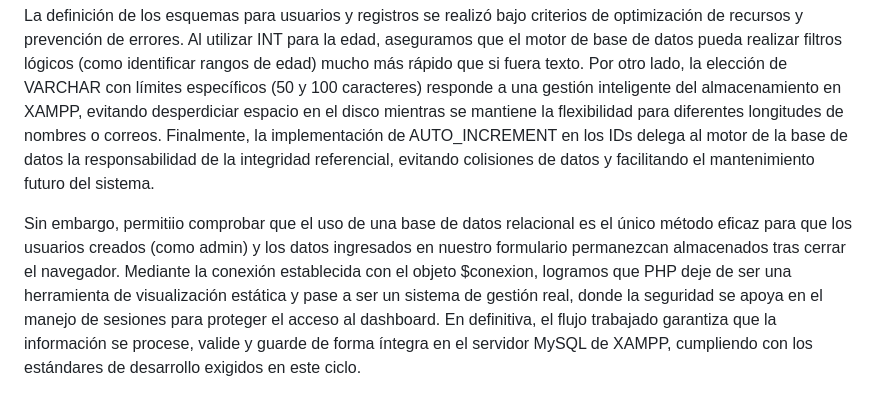
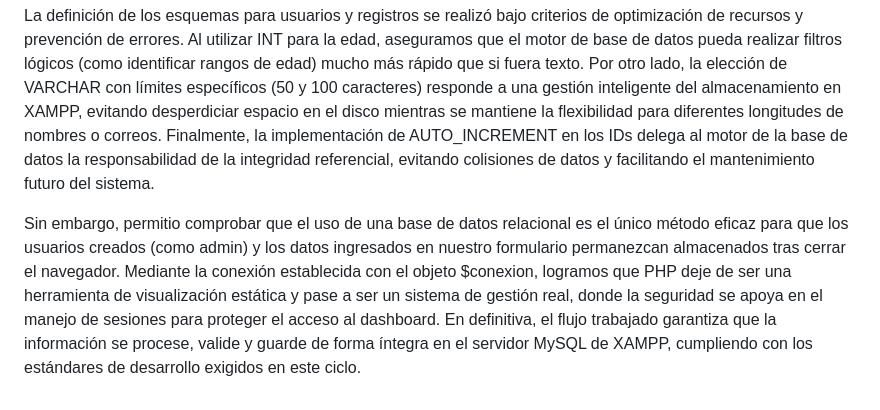
Before and after one commit to juann767/Laboratorio-2-Segundo-Computo, a Markdown page: README.md, the part around the change. Rendered like a GitHub page.

```diff
--- a/README.md
+++ b/README.md
@@ -79,4 +79,4 @@ justifique la elección del tipo de dato para cada uno.
 
 La definición de los esquemas para usuarios y registros se realizó bajo criterios de optimización de recursos y prevención de errores. Al utilizar INT para la edad, aseguramos que el motor de base de datos pueda realizar filtros lógicos (como identificar rangos de edad) mucho más rápido que si fuera texto. Por otro lado, la elección de VARCHAR con límites específicos (50 y 100 caracteres) responde a una gestión inteligente del almacenamiento en XAMPP, evitando desperdiciar espacio en el disco mientras se mantiene la flexibilidad para diferentes longitudes de nombres o correos. Finalmente, la implementación de AUTO_INCREMENT en los IDs delega al motor de la base de datos la responsabilidad de la integridad referencial, evitando colisiones de datos y facilitando el mantenimiento futuro del sistema.
 
-Sin embargo, permitiio comprobar que el uso de una base de datos relacional es el único método eficaz para que los usuarios creados (como admin) y los datos ingresados en nuestro formulario permanezcan almacenados tras cerrar el navegador. Mediante la conexión establecida con el objeto $conexion, logramos que PHP deje de ser una herramienta de visualización estática y pase a ser un sistema de gestión real, donde la seguridad se apoya en el manejo de sesiones para proteger el acceso al dashboard. En definitiva, el flujo trabajado garantiza que la información se procese, valide y guarde de forma íntegra en el servidor MySQL de XAMPP, cumpliendo con los estándares de desarrollo exigidos en este ciclo.
+Sin embargo, permitio comprobar que el uso de una base de datos relacional es el único método eficaz para que los usuarios creados (como admin) y los datos ingresados en nuestro formulario permanezcan almacenados tras cerrar el navegador. Mediante la conexión establecida con el objeto $conexion, logramos que PHP deje de ser una herramienta de visualización estática y pase a ser un sistema de gestión real, donde la seguridad se apoya en el manejo de sesiones para proteger el acceso al dashboard. En definitiva, el flujo trabajado garantiza que la información se procese, valide y guarde de forma íntegra en el servidor MySQL de XAMPP, cumpliendo con los estándares de desarrollo exigidos en este ciclo.
```
